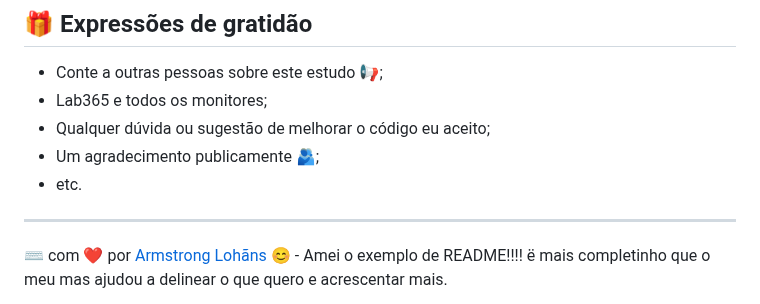
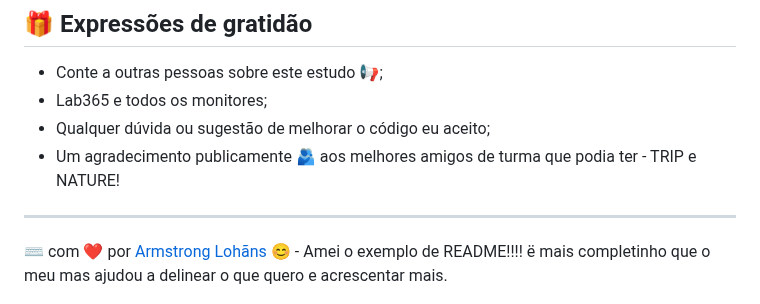
Before and after one commit to pricbnll/exerciciosTrelloFMT, a Markdown page: README.md, the part around one of its changes. GitHub-like rendering.

```diff
--- a/README.md
+++ b/README.md
@@ -70,8 +71,7 @@ São 3 aulas na semana (terças, quintas e nas sextas com resolução dos exerc
 * Conte a outras pessoas sobre este estudo 📢;
 * Lab365 e todos os monitores;
 * Qualquer dúvida ou sugestão de melhorar o código eu aceito;
-* Um agradecimento publicamente 🫂;
-* etc.
+* Um agradecimento publicamente 🫂 aos melhores amigos de turma que podia ter - TRIP e NATURE!
 
 
 ---
```
Also changed, not shown: other parts of README.md (+3 -2 lines).
